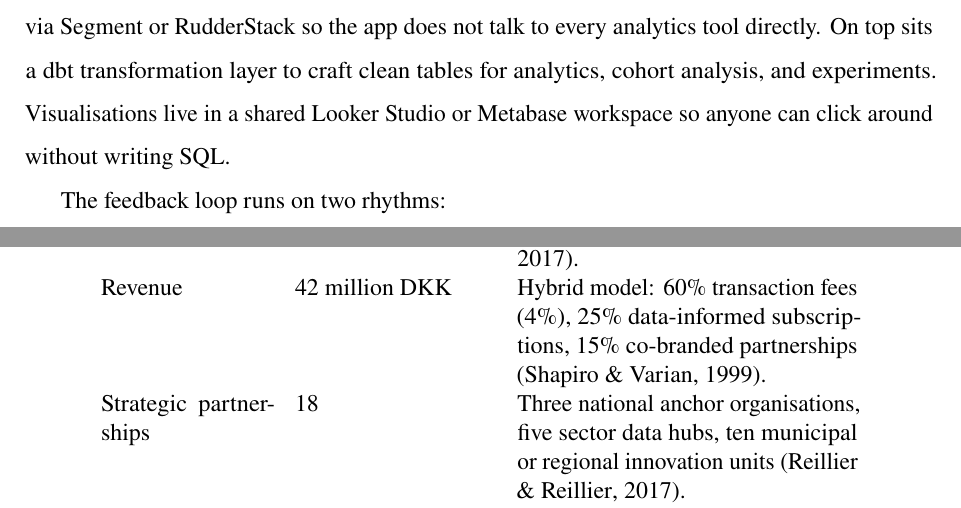
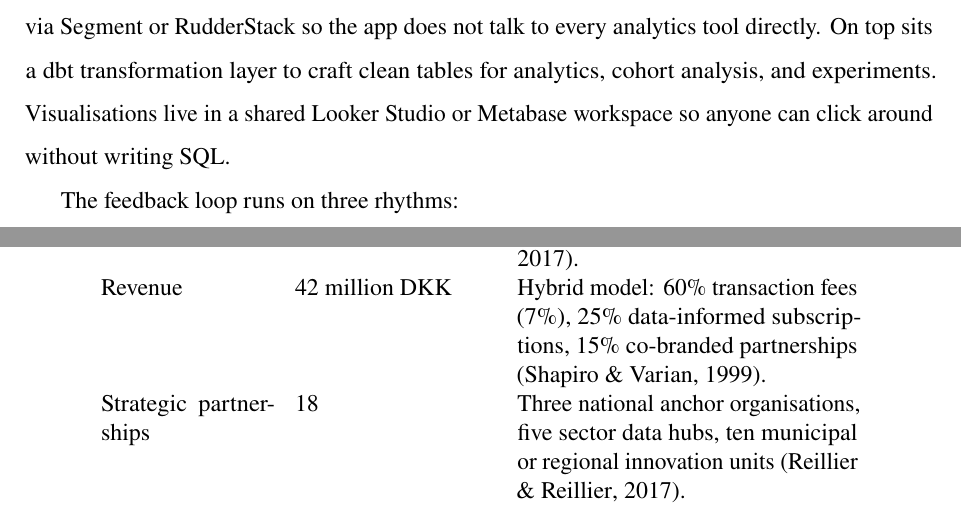
Before and after one commit to Jegerchristiank/GUA-Exam-2025-chkr25ag, a LaTeX document (main.tex, which reads opgaver/opgave08.tex, opgaver/opgave10.tex): two parts of pages 20 and 25 of 27, joined at a grey line, cut so that both start at the same text. Compiled offline with pdfLaTeX.

Commit message:
Align revenue assumptions and fix metric rhythm
- Correct the feedback-loop description in Assignment 08 to mention three rhythms.
- Sync the five-year revenue assumption with the 7% completion fee in Assignment 04.
- Recompute the character count (detex main.tex | wc -m using /tmp/opendetex/detex) and update the wordCount macro.

```diff
--- a/main.tex
+++ b/main.tex
@@ -11,7 +11,7 @@
 \newcommand{\studentName}{Christian Kristensen}
 \newcommand{\studentId}{chkr25ag}
 \newcommand{\submissionDate}{31 October 2025}
-\newcommand{\wordCount}{34,124}
+\newcommand{\wordCount}{41,971}
 
 \begin{document}
 \begin{titlepage}
--- a/opgaver/opgave08.tex
+++ b/opgaver/opgave08.tex
@@ -16,7 +16,7 @@ Here I collect the metrics that actually matter for SkillSync so the platform do
 \subsection*{Data infrastructure and feedback loop}
 I imagine a simple yet sturdy stack. Events and user data land in a cloud warehouse (BigQuery or Snowflake) because it is cost-effective and easy to connect to dashboards. We stream raw events via Segment or RudderStack so the app does not talk to every analytics tool directly. On top sits a dbt transformation layer to craft clean tables for analytics, cohort analysis, and experiments. Visualisations live in a shared Looker Studio or Metabase workspace so anyone can click around without writing SQL.
 
-The feedback loop runs on two rhythms:
+The feedback loop runs on three rhythms:
 \begin{itemize}
     \item \textbf{Weekly reviews}: Product, data, and customer support meet every Tuesday, walk the KPI dashboard, and dive into anomalies. We inspect cohorts of new users from the past two weeks so onboarding issues surface quickly.
     \item \textbf{Monthly cohort analyses}: We segment by acquisition channel and first-match timestamp to see which cohorts stick and pay. These reports feed directly into marketing spend decisions and the product roadmap.
--- a/opgaver/opgave10.tex
+++ b/opgaver/opgave10.tex
@@ -12,7 +12,7 @@ I mapped a conservative base scenario with three headline numbers, building on t
     \textbf{Year-5 goal} & \textbf{Figure} & \textbf{Assumptions} \\
     \midrule
     Active users & 75,000 & Annual growth of 55\% driven by local cluster launches and compounding network effects, retention at 68\% \citep{Choudary2016,Srnicek2017}. \\
-    Revenue & 42 million DKK & Hybrid model: 60\% transaction fees (4\%), 25\% data-informed subscriptions, 15\% co-branded partnerships \citep{ShapiroVarian1999}. \\
+    Revenue & 42 million DKK & Hybrid model: 60\% transaction fees (7\%), 25\% data-informed subscriptions, 15\% co-branded partnerships \citep{ShapiroVarian1999}. \\
     Strategic partnerships & 18 & Three national anchor organisations, five sector data hubs, ten municipal or regional innovation units \citep{Reillier2017}. \\
     \bottomrule
   \end{tabular}
```
